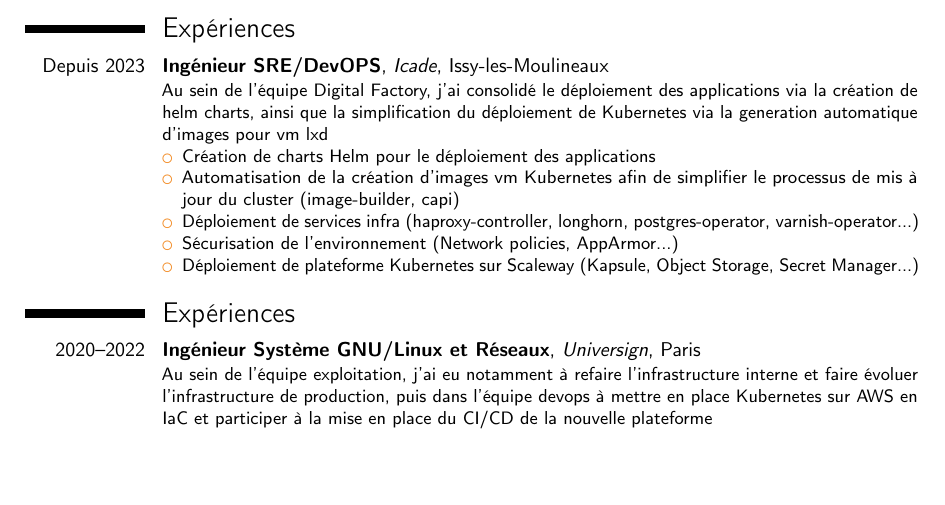
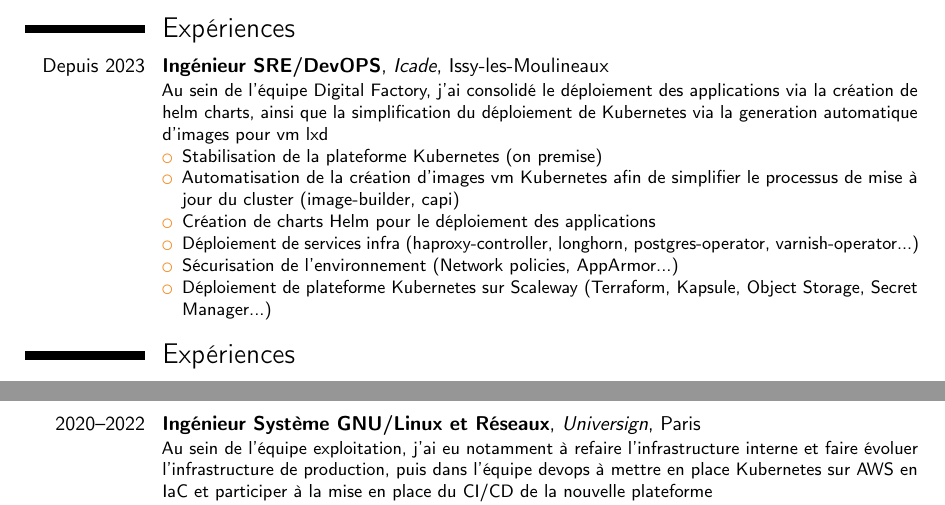
Before and after one commit to wasapi/cv, a LaTeX CV (CV Yann Lambert.tex): part of page 1 of 3 before the commit and two parts of pages 1 and 2 of 3 after it, the two joined at a grey line, cut so that both start at the same text, the shorter picture padded with empty space. Compiled offline with pdfLaTeX.

Commit message:
Update cv

```diff
--- a/CV Yann Lambert.tex
+++ b/CV Yann Lambert.tex
@@ -67,11 +67,12 @@
 \section{Expériences}
 \cventry{Depuis 2023}{Ingénieur SRE/DevOPS}{Icade}{Issy-les-Moulineaux}{}{Au sein de l'équipe Digital Factory, j'ai consolidé le déploiement des applications via la création de helm charts, ainsi que la simplification du déploiement de Kubernetes via la generation automatique d'images pour vm lxd
 \begin{itemize}
+\item Stabilisation de la plateforme Kubernetes (on premise)
+\item Automatisation de la création d'images vm Kubernetes afin de simplifier le processus de mise à jour du cluster (image-builder, capi)
 \item Création de charts Helm pour le déploiement des applications
-\item Automatisation de la création d'images vm Kubernetes afin de simplifier le processus de mis à jour du cluster (image-builder, capi)
 \item Déploiement de services infra (haproxy-controller, longhorn, postgres-operator, varnish-operator...)
 \item Sécurisation de l'environnement (Network policies, AppArmor...)
-\item Déploiement de plateforme Kubernetes sur Scaleway (Kapsule, Object Storage, Secret Manager...)
+\item Déploiement de plateforme Kubernetes sur Scaleway (Terraform, Kapsule, Object Storage, Secret Manager...)
 \end{itemize}}
 
 \section{Expériences}
```
